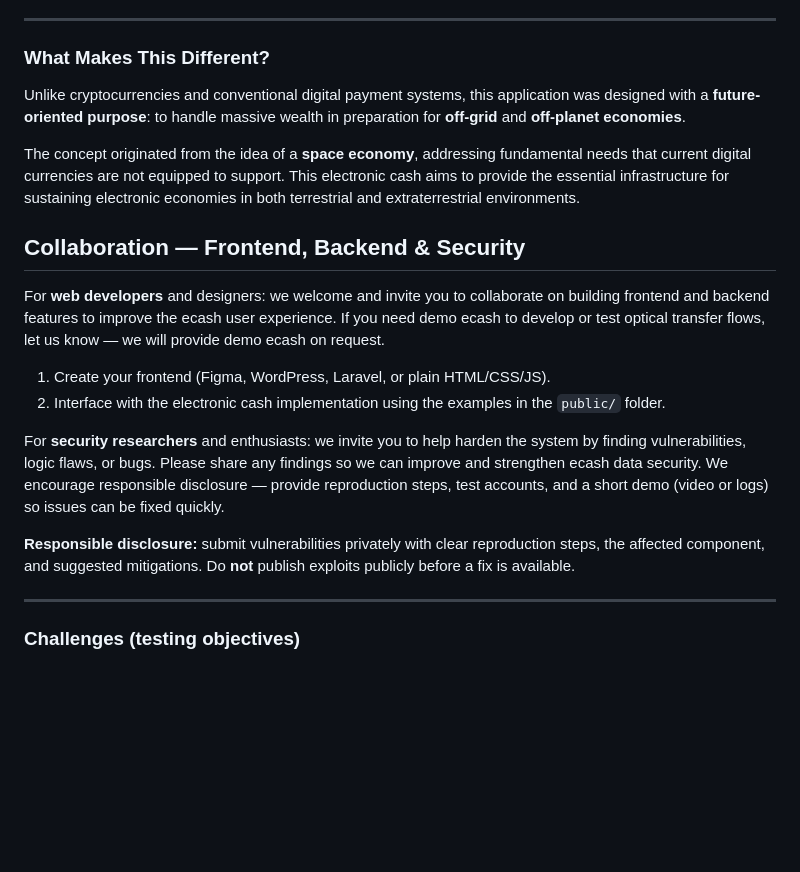
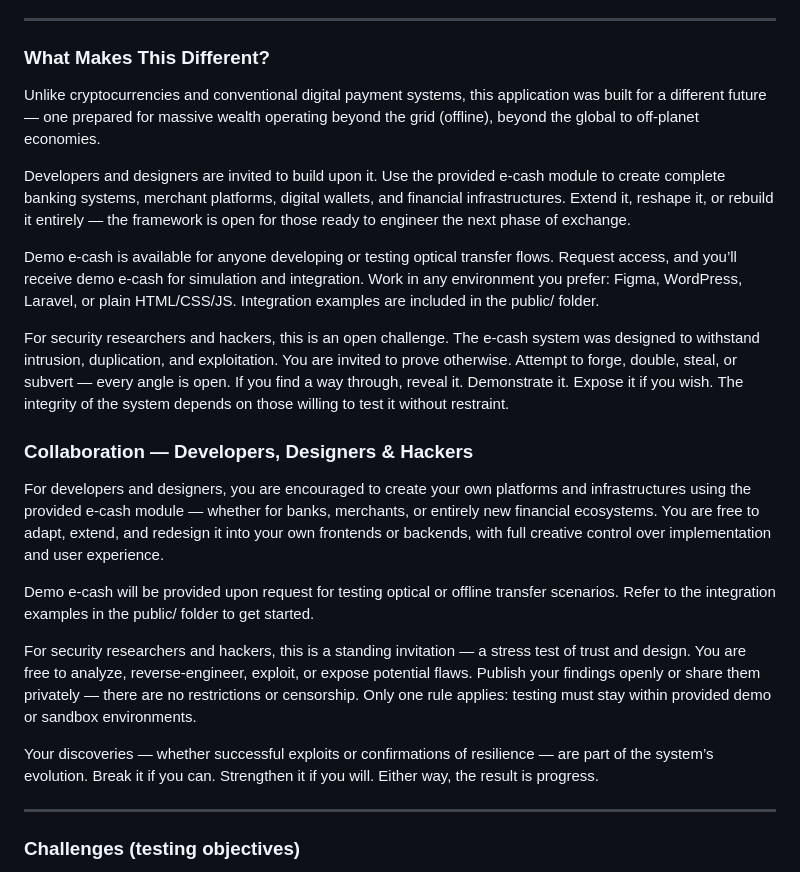
Before and after one commit to VeinSyct/Electronic-Cash, a Markdown page: README.md, the part around one of its changes. Rendered like a GitHub page; blank space fills up the shorter version.

```diff
--- a/README.md
+++ b/README.md
@@ -195,21 +195,23 @@ With the rise of web applications and Python's popularity as an engineering-frie
 
 ### What Makes This Different?
 
-Unlike cryptocurrencies and conventional digital payment systems, this application was designed with a **future-oriented purpose**: to handle massive wealth in preparation for **off-grid** and **off-planet economies**.
+Unlike cryptocurrencies and conventional digital payment systems, this application was built for a different future — one prepared for massive wealth operating beyond the grid (offline), beyond the global to off-planet economies.
 
-The concept originated from the idea of a **space economy**, addressing fundamental needs that current digital currencies are not equipped to support. This electronic cash aims to provide the essential infrastructure for sustaining electronic economies in both terrestrial and extraterrestrial environments.
+Developers and designers are invited to build upon it. Use the provided e-cash module to create complete banking systems, merchant platforms, digital wallets, and financial infrastructures. Extend it, reshape it, or rebuild it entirely — the framework is open for those ready to engineer the next phase of exchange.
 
+Demo e-cash is available for anyone developing or testing optical transfer flows. Request access, and you’ll receive demo e-cash for simulation and integration. Work in any environment you prefer: Figma, WordPress, Laravel, or plain HTML/CSS/JS. Integration examples are included in the public/ folder.
 
-## Collaboration — Frontend, Backend & Security
+For security researchers and hackers, this is an open challenge. The e-cash system was designed to withstand intrusion, duplication, and exploitation. You are invited to prove otherwise. Attempt to forge, double, steal, or subvert — every angle is open. If you find a way through, reveal it. Demonstrate it. Expose it if you wish. The integrity of the system depends on those willing to test it without restraint.
 
-For **web developers** and designers: we welcome and invite you to collaborate on building frontend and backend features to improve the ecash user experience. If you need demo ecash to develop or test optical transfer flows, let us know — we will provide demo ecash on request.
+### Collaboration — Developers, Designers & Hackers
 
-1. Create your frontend (Figma, WordPress, Laravel, or plain HTML/CSS/JS).
-2. Interface with the electronic cash implementation using the examples in the `public/` folder.
+For developers and designers, you are encouraged to create your own platforms and infrastructures using the provided e-cash module — whether for banks, merchants, or entirely new financial ecosystems. You are free to adapt, extend, and redesign it into your own frontends or backends, with full creative control over implementation and user experience.
 
-For **security researchers** and enthusiasts: we invite you to help harden the system by finding vulnerabilities, logic flaws, or bugs. Please share any findings so we can improve and strengthen ecash data security. We encourage responsible disclosure — provide reproduction steps, test accounts, and a short demo (video or logs) so issues can be fixed quickly.
+Demo e-cash will be provided upon request for testing optical or offline transfer scenarios. Refer to the integration examples in the public/ folder to get started.
 
-**Responsible disclosure:** submit vulnerabilities privately with clear reproduction steps, the affected component, and suggested mitigations. Do **not** publish exploits publicly before a fix is available.
+For security researchers and hackers, this is a standing invitation — a stress test of trust and design. You are free to analyze, reverse-engineer, exploit, or expose potential flaws. Publish your findings openly or share them privately — there are no restrictions or censorship. Only one rule applies: testing must stay within provided demo or sandbox environments.
+
+Your discoveries — whether successful exploits or confirmations of resilience — are part of the system’s evolution. Break it if you can. Strengthen it if you will. Either way, the result is progress.
 
 ---
 
```
Also changed, not shown: other parts of README.md (+62 -29 lines).
